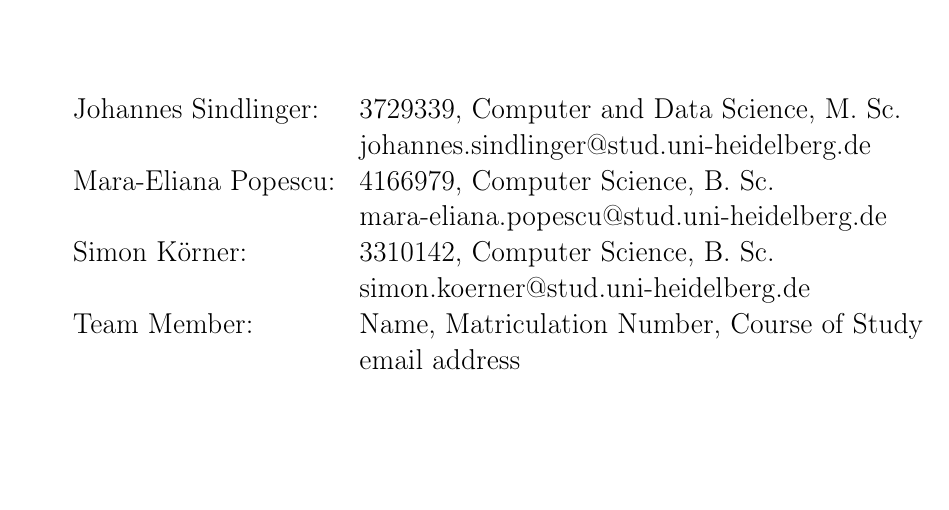
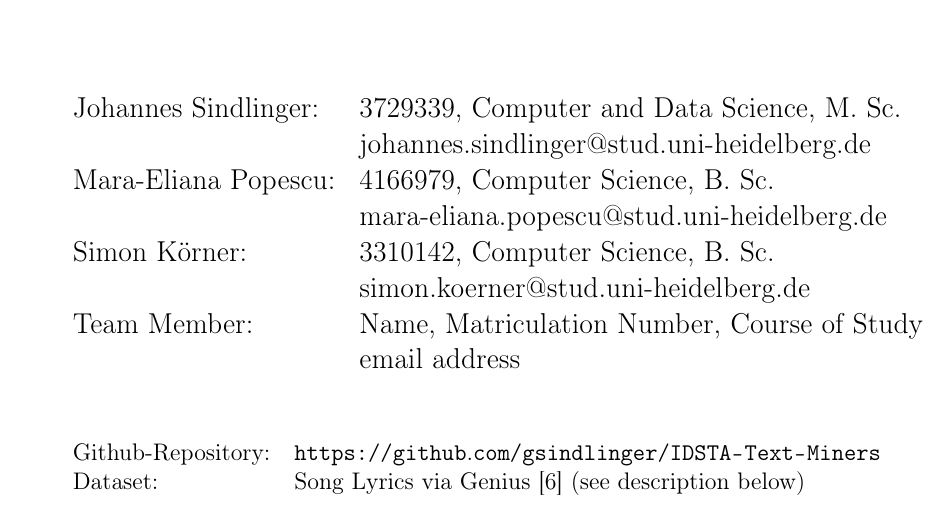
Before and after one commit to gsindlinger/IDSTA-Text-Miners, a LaTeX document (Proposal/project-proposal.tex): part of page 1 of 7, cut so that both start at the same text. Compiled offline with pdfLaTeX.

Commit message:
added github repo + dataset

```diff
--- a/Proposal/project-proposal.tex
+++ b/Proposal/project-proposal.tex
@@ -96,6 +95,11 @@ Team Member: & Name, Matriculation Number, Course of Study\\
 \end{tabular}
 }
 
+\vspace{1cm}
+\begin{tabular}[l]{ll}
+Github-Repository: & \url{https://github.com/gsindlinger/IDSTA-Text-Miners} \\
+Dataset: & Song Lyrics via Genius \cite{genius} (see description below) \\
+\end{tabular}
 \end{titlepage}
 
 \pagenumbering{arabic}
```
Also changed, not shown: Proposal/project-proposal.pdf, Proposal/project-proposal.tex (3 more changed lines).
